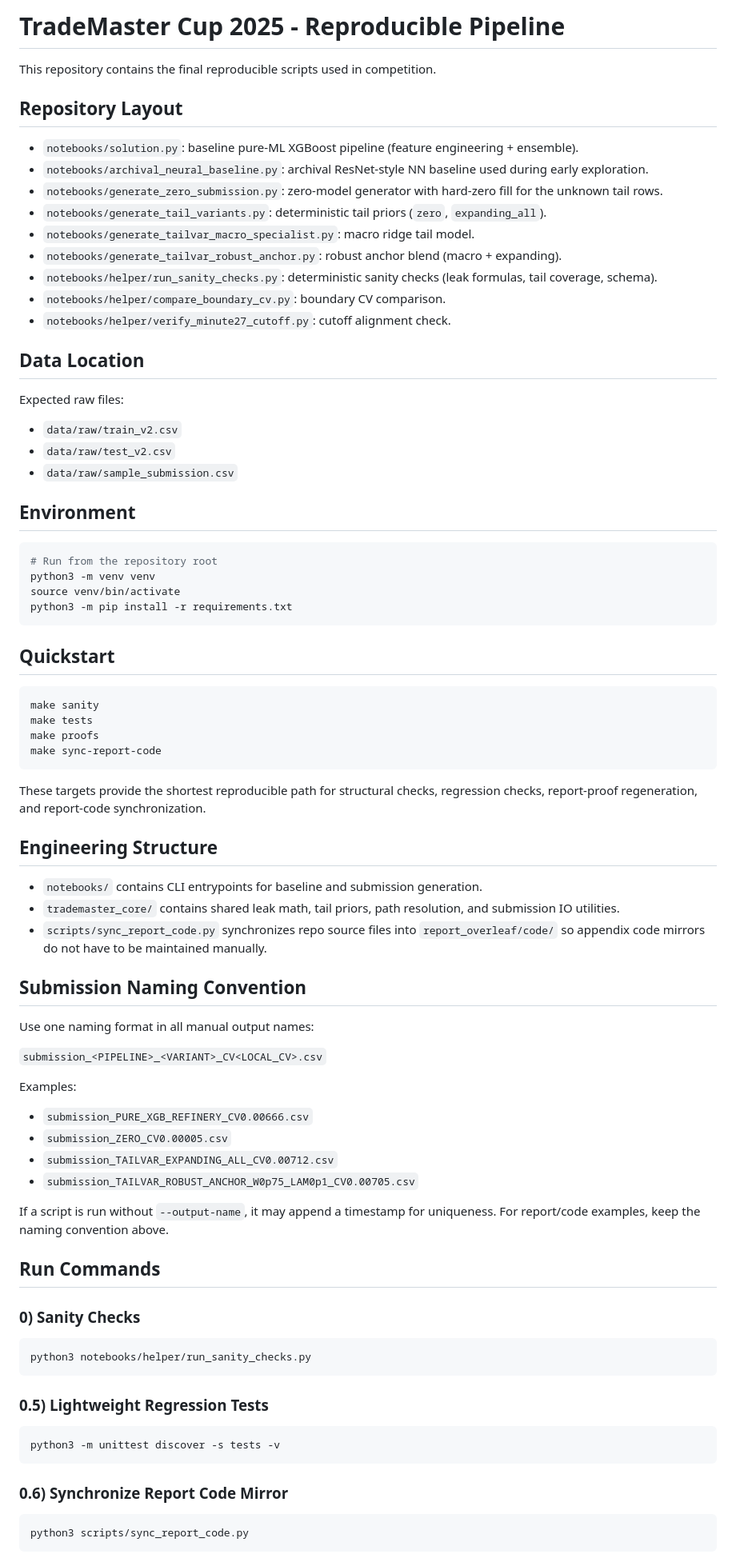
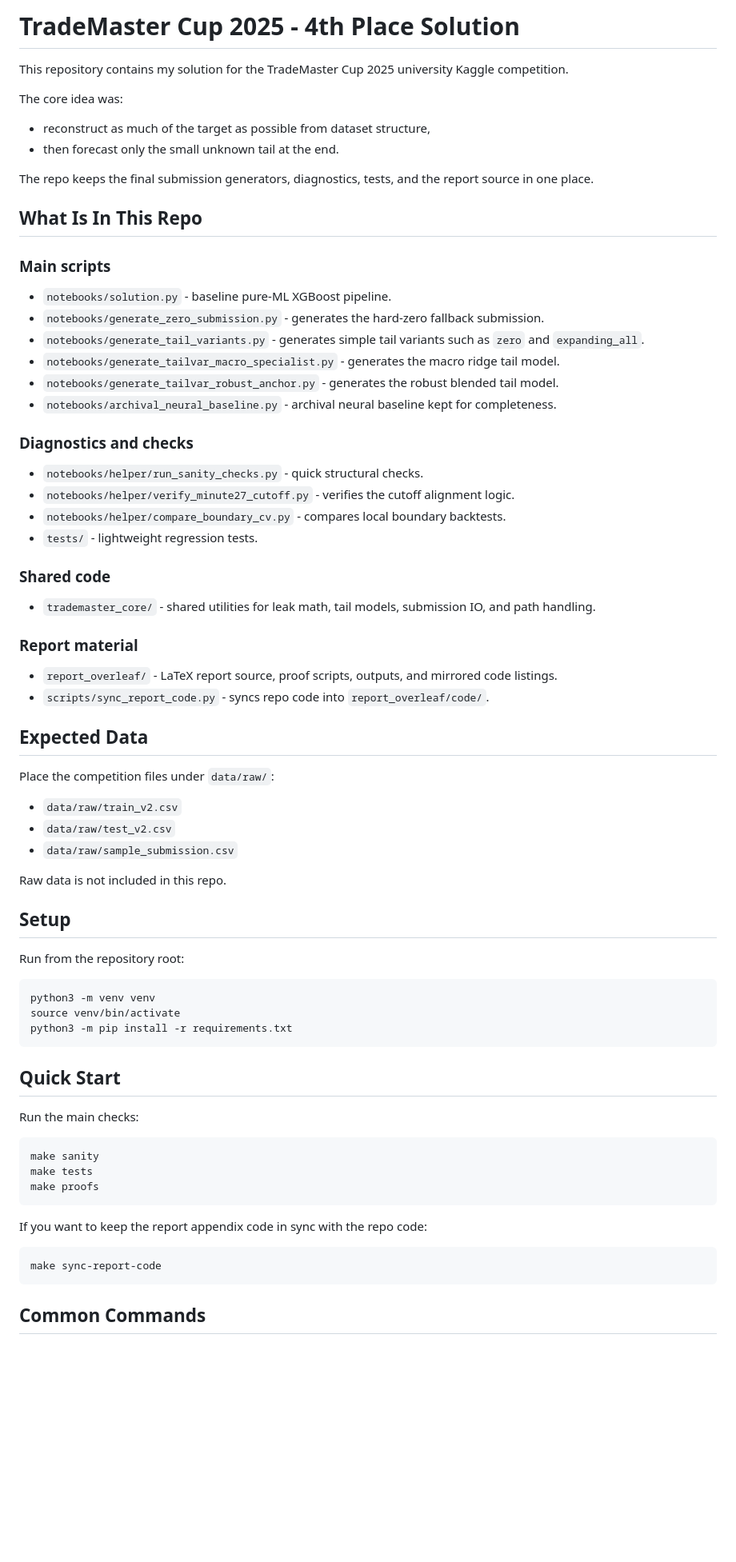
Before and after one commit to baistangz/kaggle-trademaster-hkust, a Markdown page: README.md, the part around one of its changes. Shown at 80% size. Rendered like a GitHub page; blank space fills up the shorter version.

Commit message:
docs: simplify README for general GitHub readers

````diff
--- a/README.md
+++ b/README.md
@@ -1,73 +1,68 @@
-# TradeMaster Cup 2025 - Reproducible Pipeline
+# TradeMaster Cup 2025 - 4th Place Solution
 
-This repository contains the final reproducible scripts used in competition.
+This repository contains my solution for the TradeMaster Cup 2025 university Kaggle competition.
 
-## Repository Layout
-- `notebooks/solution.py`: baseline pure-ML XGBoost pipeline (feature engineering + ensemble).
-- `notebooks/archival_neural_baseline.py`: archival ResNet-style NN baseline used during early exploration.
-- `notebooks/generate_zero_submission.py`: zero-model generator with hard-zero fill for the unknown tail rows.
-- `notebooks/generate_tail_variants.py`: deterministic tail priors (`zero`, `expanding_all`).
-- `notebooks/generate_tailvar_macro_specialist.py`: macro ridge tail model.
-- `notebooks/generate_tailvar_robust_anchor.py`: robust anchor blend (macro + expanding).
-- `notebooks/helper/run_sanity_checks.py`: deterministic sanity checks (leak formulas, tail coverage, schema).
-- `notebooks/helper/compare_boundary_cv.py`: boundary CV comparison.
-- `notebooks/helper/verify_minute27_cutoff.py`: cutoff alignment check.
+The core idea was:
+- reconstruct as much of the target as possible from dataset structure,
+- then forecast only the small unknown tail at the end.
 
-## Data Location
-Expected raw files:
+The repo keeps the final submission generators, diagnostics, tests, and the report source in one place.
+
+## What Is In This Repo
+
+### Main scripts
+- `notebooks/solution.py` - baseline pure-ML XGBoost pipeline.
+- `notebooks/generate_zero_submission.py` - generates the hard-zero fallback submission.
+- `notebooks/generate_tail_variants.py` - generates simple tail variants such as `zero` and `expanding_all`.
+- `notebooks/generate_tailvar_macro_specialist.py` - generates the macro ridge tail model.
+- `notebooks/generate_tailvar_robust_anchor.py` - generates the robust blended tail model.
+- `notebooks/archival_neural_baseline.py` - archival neural baseline kept for completeness.
+
+### Diagnostics and checks
+- `notebooks/helper/run_sanity_checks.py` - quick structural checks.
+- `notebooks/helper/verify_minute27_cutoff.py` - verifies the cutoff alignment logic.
+- `notebooks/helper/compare_boundary_cv.py` - compares local boundary backtests.
+- `tests/` - lightweight regression tests.
+
+### Shared code
+- `trademaster_core/` - shared utilities for leak math, tail models, submission IO, and path handling.
+
+### Report material
+- `report_overleaf/` - LaTeX report source, proof scripts, outputs, and mirrored code listings.
+- `scripts/sync_report_code.py` - syncs repo code into `report_overleaf/code/`.
+
+## Expected Data
+Place the competition files under `data/raw/`:
 - `data/raw/train_v2.csv`
 - `data/raw/test_v2.csv`
 - `data/raw/sample_submission.csv`
 
-## Environment
+Raw data is not included in this repo.
+
+## Setup
+Run from the repository root:
+
 ```bash
-# Run from the repository root
 python3 -m venv venv
 source venv/bin/activate
 python3 -m pip install -r requirements.txt
 ```
 
-## Quickstart
+## Quick Start
+
+Run the main checks:
+
 ```bash
 make sanity
 make tests
 make proofs
+```
+
+If you want to keep the report appendix code in sync with the repo code:
+
+```bash
 make sync-report-code
 ```
-These targets provide the shortest reproducible path for structural checks, regression checks, report-proof regeneration, and report-code synchronization.
 
-## Engineering Structure
-- `notebooks/` contains CLI entrypoints for baseline and submission generation.
-- `trademaster_core/` contains shared leak math, tail priors, path resolution, and submission IO utilities.
-- `scripts/sync_report_code.py` synchronizes repo source files into `report_overleaf/code/` so appendix code mirrors do not have to be maintained manually.
+## Common Commands
 
-## Submission Naming Convention
-Use one naming format in all manual output names:
-
-`submission_<PIPELINE>_<VARIANT>_CV<LOCAL_CV>.csv`
-
-Examples:
-- `submission_PURE_XGB_REFINERY_CV0.00666.csv`
-- `submission_ZERO_CV0.00005.csv`
-- `submission_TAILVAR_EXPANDING_ALL_CV0.00712.csv`
-- `submission_TAILVAR_ROBUST_ANCHOR_W0p75_LAM0p1_CV0.00705.csv`
-
-If a script is run without `--output-name`, it may append a timestamp for uniqueness. For report/code examples, keep the naming convention above.
-
-## Run Commands
-
-### 0) Sanity Checks
-```bash
-python3 notebooks/helper/run_sanity_checks.py
-```
-
-### 0.5) Lightweight Regression Tests
-```bash
-python3 -m unittest discover -s tests -v
-```
-
-### 0.6) Synchronize Report Code Mirror
-```bash
-python3 scripts/sync_report_code.py
-```
-
````
Also changed, not shown: other parts of README.md (+23 -20 lines).
